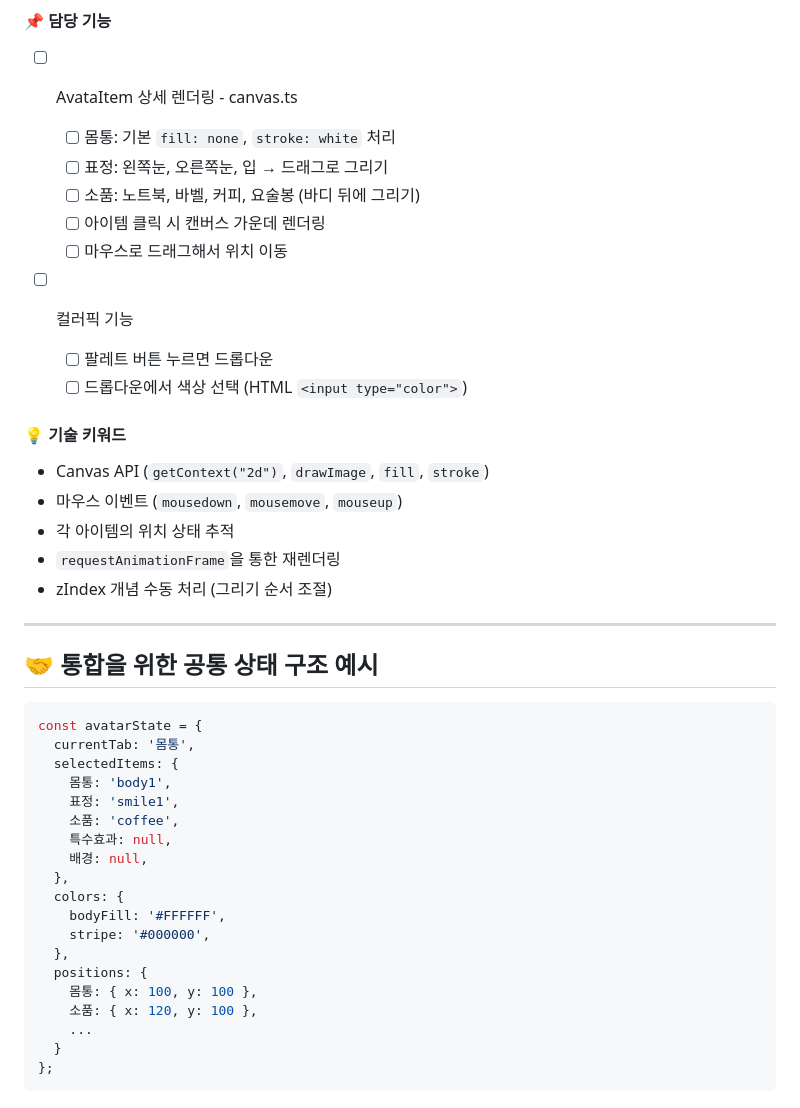
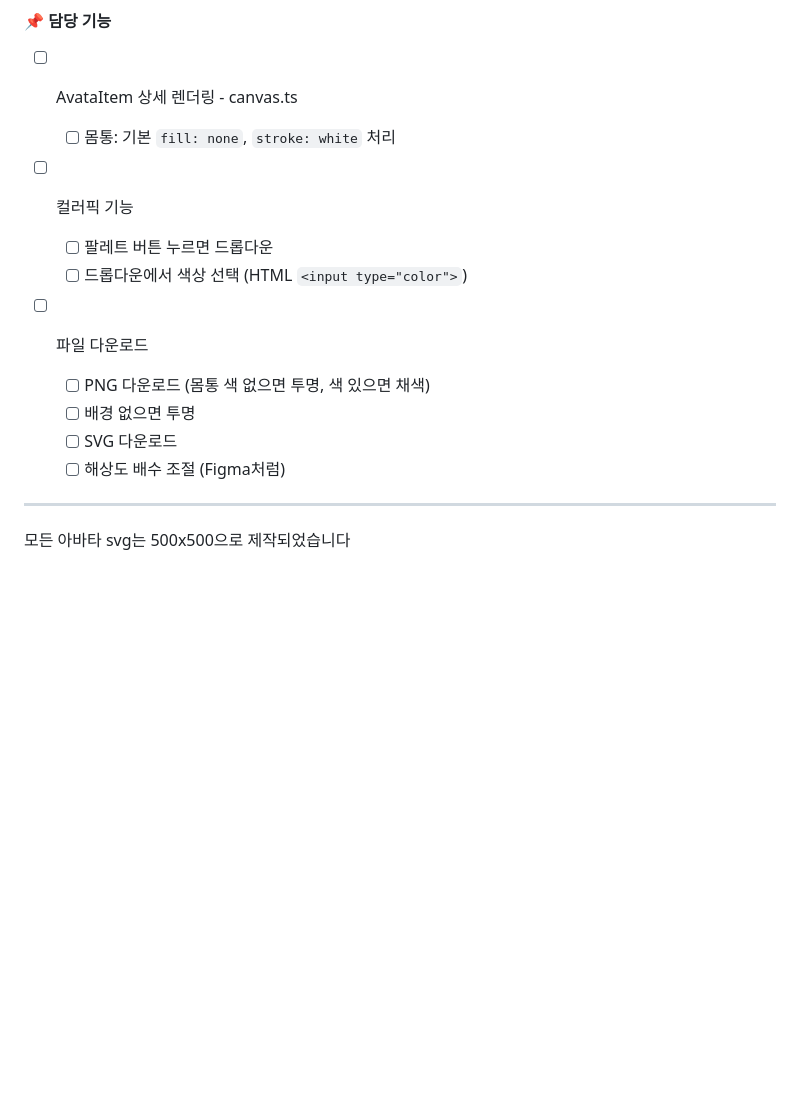
Before and after one commit to Woowa-Toy-Lab/hangbata, a Markdown page: README.md, the part around the change printed below. GitHub-like rendering; blank space fills up the shorter version.

````diff
--- a/README.md
+++ b/README.md
@@ -78,45 +68,18 @@ B :
 - [ ] AvataItem 상세 렌더링 - canvas.ts
 
   - [ ] 몸통: 기본 `fill: none`, `stroke: white` 처리
-  - [ ] 표정: 왼쪽눈, 오른쪽눈, 입 → 드래그로 그리기
-  - [ ] 소품: 노트북, 바벨, 커피, 요술봉 (바디 뒤에 그리기)
-  - [ ] 아이템 클릭 시 캔버스 가운데 렌더링
-  - [ ] 마우스로 드래그해서 위치 이동
 
 - [ ] 컬러픽 기능
+
   - [ ] 팔레트 버튼 누르면 드롭다운
   - [ ] 드롭다운에서 색상 선택 (HTML `<input type="color">`)
 
-#### 💡 기술 키워드
-
-- Canvas API (`getContext("2d")`, `drawImage`, `fill`, `stroke`)
-- 마우스 이벤트 (`mousedown`, `mousemove`, `mouseup`)
-- 각 아이템의 위치 상태 추적
-- `requestAnimationFrame`을 통한 재렌더링
-- zIndex 개념 수동 처리 (그리기 순서 조절)
+- [ ] 파일 다운로드
+  - [ ] PNG 다운로드 (몸통 색 없으면 투명, 색 있으면 채색)
+  - [ ] 배경 없으면 투명
+  - [ ] SVG 다운로드
+  - [ ] 해상도 배수 조절 (Figma처럼)
 
 ---
 
-## 🤝 통합을 위한 공통 상태 구조 예시
-
-```js
-const avatarState = {
-  currentTab: '몸통',
-  selectedItems: {
-    몸통: 'body1',
-    표정: 'smile1',
-    소품: 'coffee',
-    특수효과: null,
-    배경: null,
-  },
-  colors: {
-    bodyFill: '#FFFFFF',
-    stripe: '#000000',
-  },
-  positions: {
-    몸통: { x: 100, y: 100 },
-    소품: { x: 120, y: 100 },
-    ...
-  }
-};
-```
+모든 아바타 svg는 500x500으로 제작되었습니다
````
Also changed, not shown: other parts of README.md (+22 -32 lines).
